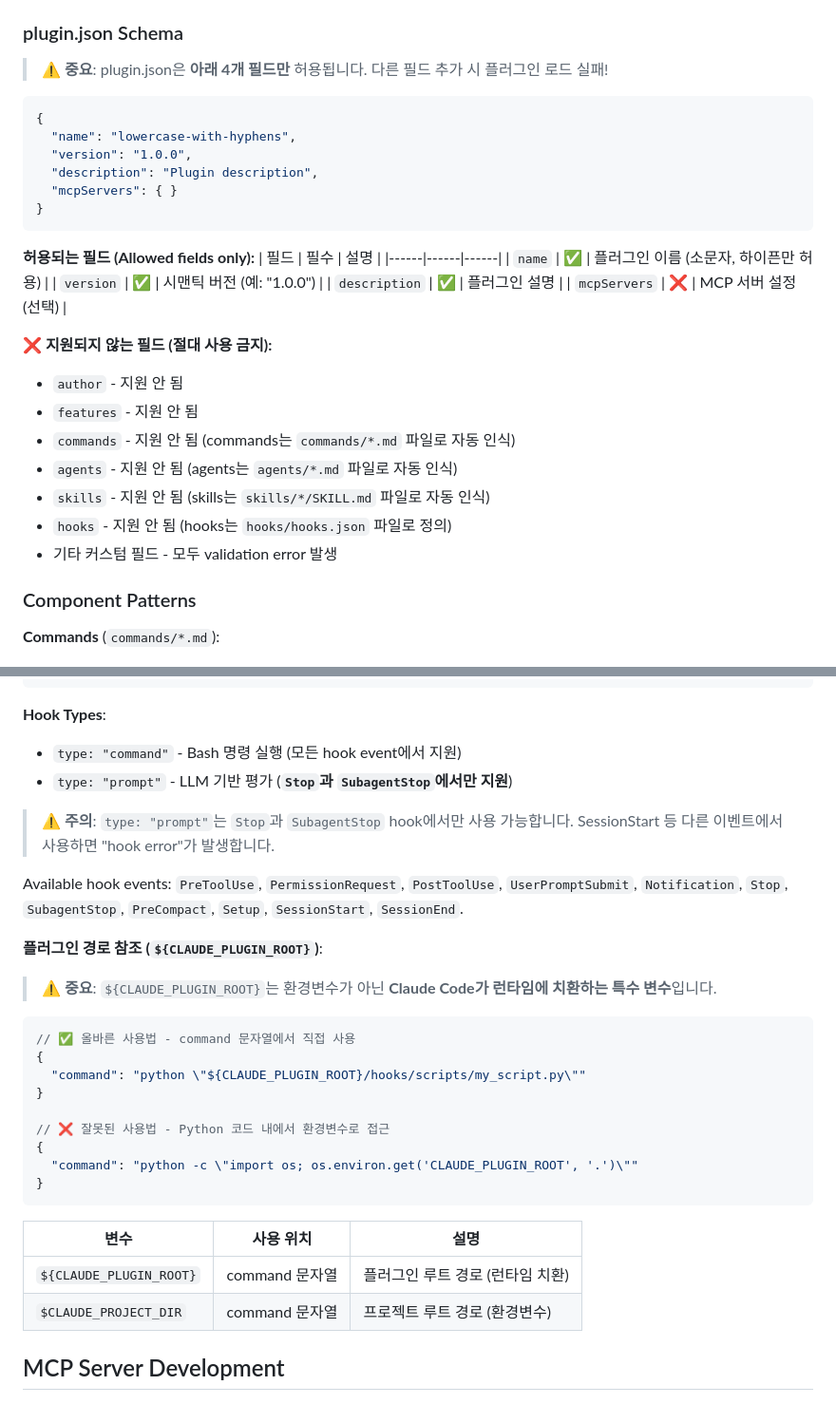
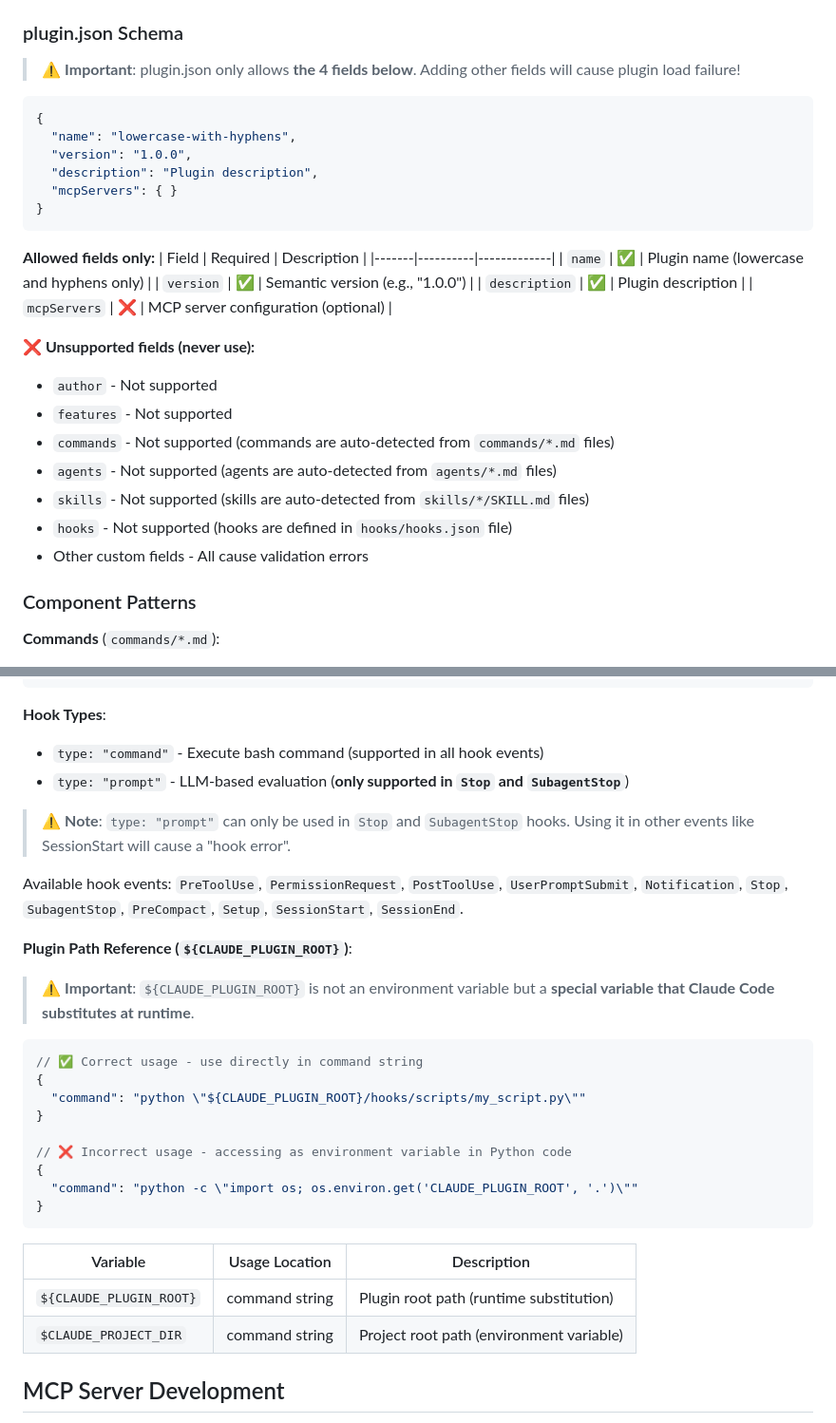
Before and after one commit to yang-jaeyoung/claude-marketplace, a Markdown page: CLAUDE.md, 2 parts joined by grey strips. Shown at 95% size. Drawn GitHub-style.

````diff
--- a/CLAUDE.md
+++ b/CLAUDE.md
@@ -126,7 +126,7 @@ Every plugin must have:
 
 ### plugin.json Schema
 
-> ⚠️ **중요**: plugin.json은 **아래 4개 필드만** 허용됩니다. 다른 필드 추가 시 플러그인 로드 실패!
+> ⚠️ **Important**: plugin.json only allows **the 4 fields below**. Adding other fields will cause plugin load failure!
 
 ```json
 {
@@ -137,22 +137,22 @@ Every plugin must have:
 }
 ```
 
-**허용되는 필드 (Allowed fields only):**
-| 필드 | 필수 | 설명 |
-|------|------|------|
-| `name` | ✅ | 플러그인 이름 (소문자, 하이픈만 허용) |
-| `version` | ✅ | 시맨틱 버전 (예: "1.0.0") |
-| `description` | ✅ | 플러그인 설명 |
-| `mcpServers` | ❌ | MCP 서버 설정 (선택) |
+**Allowed fields only:**
+| Field | Required | Description |
+|-------|----------|-------------|
+| `name` | ✅ | Plugin name (lowercase and hyphens only) |
+| `version` | ✅ | Semantic version (e.g., "1.0.0") |
+| `description` | ✅ | Plugin description |
+| `mcpServers` | ❌ | MCP server configuration (optional) |
 
-**❌ 지원되지 않는 필드 (절대 사용 금지):**
-- `author` - 지원 안 됨
-- `features` - 지원 안 됨
-- `commands` - 지원 안 됨 (commands는 `commands/*.md` 파일로 자동 인식)
-- `agents` - 지원 안 됨 (agents는 `agents/*.md` 파일로 자동 인식)
-- `skills` - 지원 안 됨 (skills는 `skills/*/SKILL.md` 파일로 자동 인식)
-- `hooks` - 지원 안 됨 (hooks는 `hooks/hooks.json` 파일로 정의)
-- 기타 커스텀 필드 - 모두 validation error 발생
+**❌ Unsupported fields (never use):**
+- `author` - Not supported
+- `features` - Not supported
+- `commands` - Not supported (commands are auto-detected from `commands/*.md` files)
+- `agents` - Not supported (agents are auto-detected from `agents/*.md` files)
+- `skills` - Not supported (skills are auto-detected from `skills/*/SKILL.md` files)
+- `hooks` - Not supported (hooks are defined in `hooks/hooks.json` file)
+- Other custom fields - All cause validation errors
 
 ### Component Patterns
 
@@ -237,34 +237,34 @@ context: fork                      # Runs in isolated context (replaces forked-c
 ```
 
 **Hook Types**:
-- `type: "command"` - Bash 명령 실행 (모든 hook event에서 지원)
-- `type: "prompt"` - LLM 기반 평가 (**`Stop`과 `SubagentStop`에서만 지원**)
+- `type: "command"` - Execute bash command (supported in all hook events)
+- `type: "prompt"` - LLM-based evaluation (**only supported in `Stop` and `SubagentStop`**)
 
-> ⚠️ **주의**: `type: "prompt"`는 `Stop`과 `SubagentStop` hook에서만 사용 가능합니다.
-> SessionStart 등 다른 이벤트에서 사용하면 "hook error"가 발생합니다.
+> ⚠️ **Note**: `type: "prompt"` can only be used in `Stop` and `SubagentStop` hooks.
+> Using it in other events like SessionStart will cause a "hook error".
 
 Available hook events: `PreToolUse`, `PermissionRequest`, `PostToolUse`, `UserPromptSubmit`, `Notification`, `Stop`, `SubagentStop`, `PreCompact`, `Setup`, `SessionStart`, `SessionEnd`.
 
-**플러그인 경로 참조 (`${CLAUDE_PLUGIN_ROOT}`)**:
+**Plugin Path Reference (`${CLAUDE_PLUGIN_ROOT}`)**:
 
-> ⚠️ **중요**: `${CLAUDE_PLUGIN_ROOT}`는 환경변수가 아닌 **Claude Code가 런타임에 치환하는 특수 변수**입니다.
+> ⚠️ **Important**: `${CLAUDE_PLUGIN_ROOT}` is not an environment variable but a **special variable that Claude Code substitutes at runtime**.
 
 ```json
-// ✅ 올바른 사용법 - command 문자열에서 직접 사용
+// ✅ Correct usage - use directly in command string
 {
   "command": "python \"${CLAUDE_PLUGIN_ROOT}/hooks/scripts/my_script.py\""
 }
 
-// ❌ 잘못된 사용법 - Python 코드 내에서 환경변수로 접근
+// ❌ Incorrect usage - accessing as environment variable in Python code
 {
   "command": "python -c \"import os; os.environ.get('CLAUDE_PLUGIN_ROOT', '.')\""
 }
 ```
 
-| 변수 | 사용 위치 | 설명 |
-|------|----------|------|
-| `${CLAUDE_PLUGIN_ROOT}` | command 문자열 | 플러그인 루트 경로 (런타임 치환) |
-| `$CLAUDE_PROJECT_DIR` | command 문자열 | 프로젝트 루트 경로 (환경변수) |
+| Variable | Usage Location | Description |
+|----------|----------------|-------------|
+| `${CLAUDE_PLUGIN_ROOT}` | command string | Plugin root path (runtime substitution) |
+| `$CLAUDE_PROJECT_DIR` | command string | Project root path (environment variable) |
 
 ## MCP Server Development
 
````
Also changed, not shown: other parts of CLAUDE.md (+32 -32 lines).
